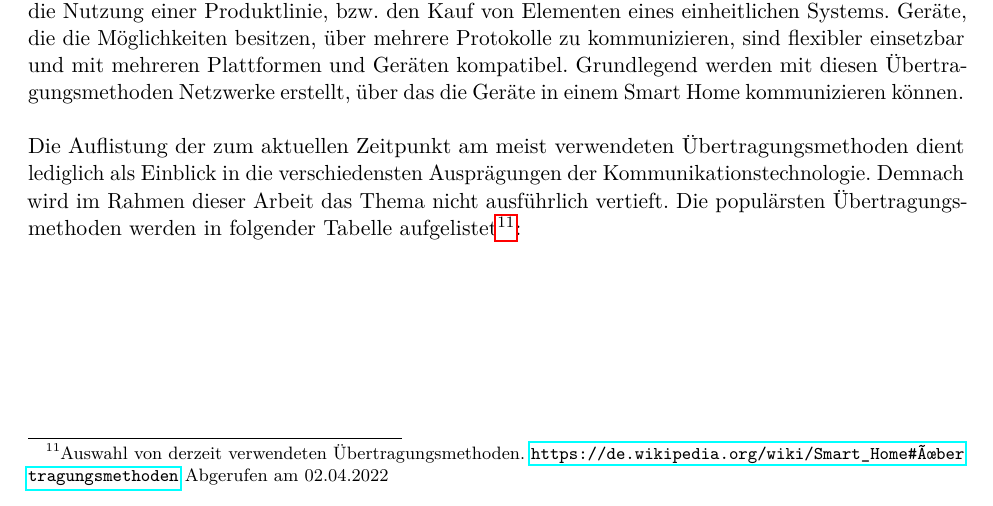
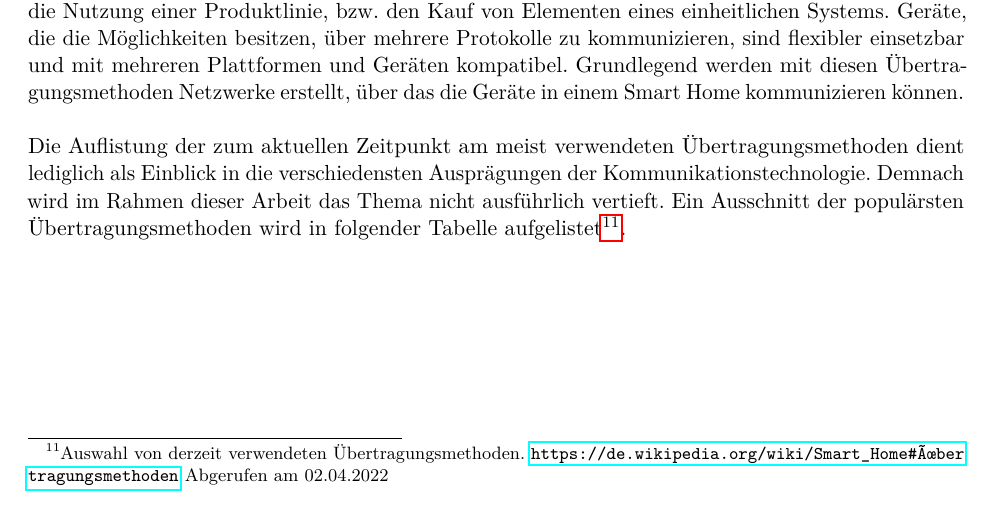
Before and after one commit to MJ7898/Master-Thesis, a LaTeX thesis (bericht.tex, which reads chapter/2Theor-Grundlagen/iot.tex): part of page 29 of 153, cut so that both start at the same text. Compiled offline with pdfLaTeX.

Commit message:
Finished

```diff
--- a/chapter/2Theor-Grundlagen/iot.tex
+++ b/chapter/2Theor-Grundlagen/iot.tex
@@ -564,7 +564,7 @@
     Die Auflistung der zum aktuellen Zeitpunkt am meist verwendeten Übertragungsmethoden dient
     lediglich als Einblick in die verschiedensten Ausprägungen der Kommunikationstechnologie.
     Demnach wird im Rahmen dieser Arbeit das Thema nicht ausführlich vertieft.
-    Die populärsten Übertragungsmethoden werden in folgender Tabelle aufgelistet\footnote{Auswahl von derzeit verwendeten Übertragungsmethoden. \url{https://de.wikipedia.org/wiki/Smart_Home\#Übertragungsmethoden} Abgerufen am 02.04.2022}:
+    Ein Ausschnitt der populärsten Übertragungsmethoden wird in folgender Tabelle aufgelistet\footnote{Auswahl von derzeit verwendeten Übertragungsmethoden. \url{https://de.wikipedia.org/wiki/Smart_Home\#Übertragungsmethoden} Abgerufen am 02.04.2022}.
     %ZigBee? Erläuterung etwas detaillierter?
 
     % https://www.bigdata-insider.de/so-laeuft-der-datenaustausch-zwischen-edge-und-cloud-a-1097887/
```
